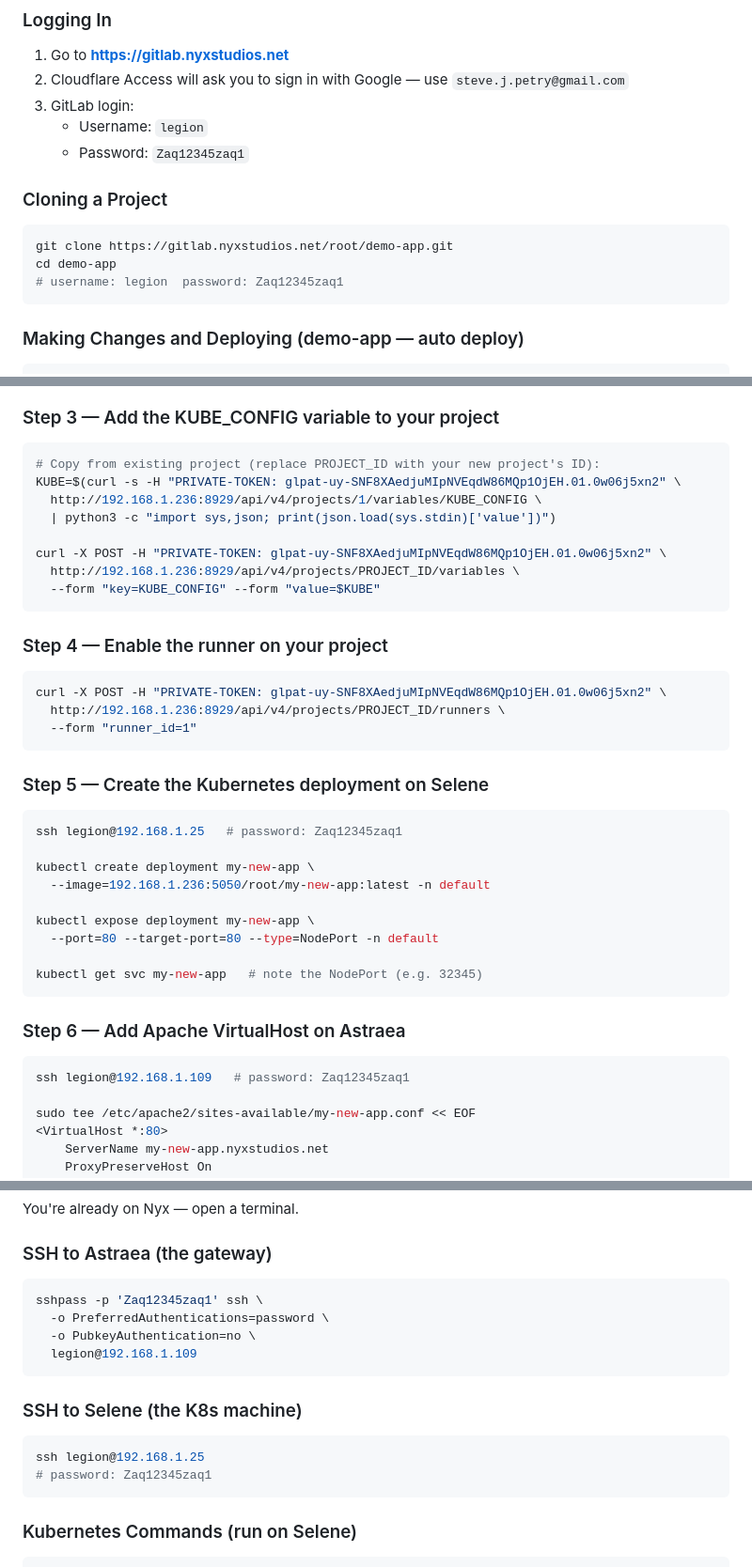
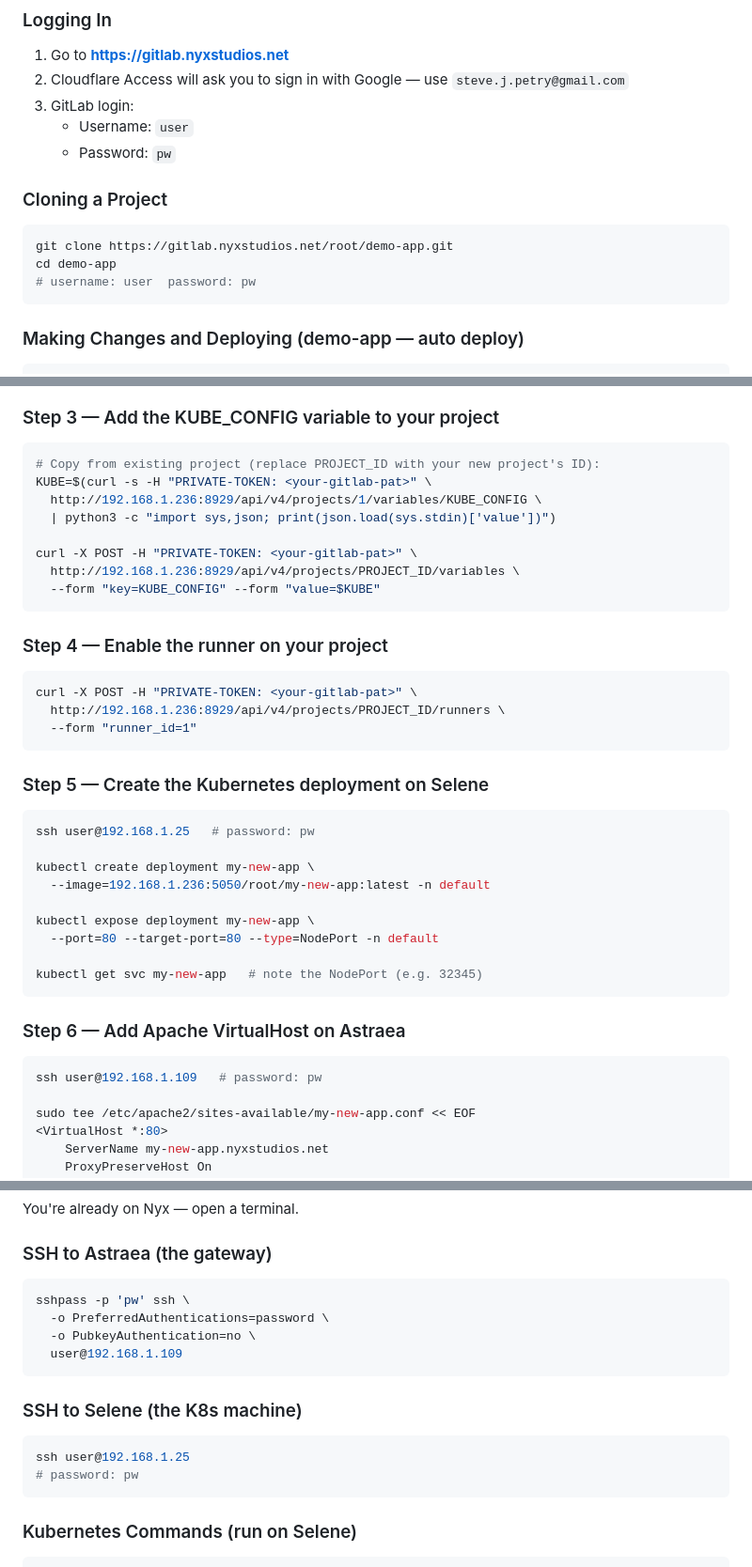
Before and after one commit to VampyreLegion/K8-ai-lab, a Markdown page: README.md, 3 parts joined by grey strips. Shown at 94% size. Rendered like a GitHub page.

Commit message:
docs: remove credentials from README
Replace login username with 'user', passwords with 'pw', PAT with placeholder.

Co-Authored-By: Claude Sonnet 4.6 <noreply@anthropic.com>

````diff
--- a/README.md
+++ b/README.md
@@ -191,15 +191,15 @@ All public sites require **Google sign-in with steve.j.petry@gmail.com** via Clo
 1. Go to **https://gitlab.nyxstudios.net**
 2. Cloudflare Access will ask you to sign in with Google — use `steve.j.petry@gmail.com`
 3. GitLab login:
-   - Username: `legion`
-   - Password: `Zaq12345zaq1`
+   - Username: `user`
+   - Password: `pw`
 
 ### Cloning a Project
 
 ```bash
 git clone https://gitlab.nyxstudios.net/root/demo-app.git
 cd demo-app
-# username: legion  password: Zaq12345zaq1
+# username: user  password: pw
 ```
 
 ### Making Changes and Deploying (demo-app — auto deploy)
@@ -313,11 +313,11 @@ deploy:
 
 ```bash
 # Copy from existing project (replace PROJECT_ID with your new project's ID):
-KUBE=$(curl -s -H "PRIVATE-TOKEN: glpat-uy-SNF8XAedjuMIpNVEqdW86MQp1OjEH.01.0w06j5xn2" \
+KUBE=$(curl -s -H "PRIVATE-TOKEN: <your-gitlab-pat>" \
   http://192.168.1.236:8929/api/v4/projects/1/variables/KUBE_CONFIG \
   | python3 -c "import sys,json; print(json.load(sys.stdin)['value'])")
 
-curl -X POST -H "PRIVATE-TOKEN: glpat-uy-SNF8XAedjuMIpNVEqdW86MQp1OjEH.01.0w06j5xn2" \
+curl -X POST -H "PRIVATE-TOKEN: <your-gitlab-pat>" \
   http://192.168.1.236:8929/api/v4/projects/PROJECT_ID/variables \
   --form "key=KUBE_CONFIG" --form "value=$KUBE"
 ```
@@ -325,7 +325,7 @@ curl -X POST -H "PRIVATE-TOKEN: glpat-uy-SNF8XAedjuMIpNVEqdW86MQp1OjEH.01.0w06j5
 ### Step 4 — Enable the runner on your project
 
 ```bash
-curl -X POST -H "PRIVATE-TOKEN: glpat-uy-SNF8XAedjuMIpNVEqdW86MQp1OjEH.01.0w06j5xn2" \
+curl -X POST -H "PRIVATE-TOKEN: <your-gitlab-pat>" \
   http://192.168.1.236:8929/api/v4/projects/PROJECT_ID/runners \
   --form "runner_id=1"
 ```
@@ -333,7 +333,7 @@ curl -X POST -H "PRIVATE-TOKEN: glpat-uy-SNF8XAedjuMIpNVEqdW86MQp1OjEH.01.0w06j5
 ### Step 5 — Create the Kubernetes deployment on Selene
 
 ```bash
-ssh legion@192.168.1.25   # password: Zaq12345zaq1
+ssh user@192.168.1.25   # password: pw
 
 kubectl create deployment my-new-app \
   --image=192.168.1.236:5050/root/my-new-app:latest -n default
@@ -347,7 +347,7 @@ kubectl get svc my-new-app   # note the NodePort (e.g. 32345)
 ### Step 6 — Add Apache VirtualHost on Astraea
 
 ```bash
-ssh legion@192.168.1.109   # password: Zaq12345zaq1
+ssh user@192.168.1.109   # password: pw
 
 sudo tee /etc/apache2/sites-available/my-new-app.conf << EOF
 <VirtualHost *:80>
@@ -386,16 +386,16 @@ You're already on Nyx — open a terminal.
 
 ### SSH to Astraea (the gateway)
 ```bash
-sshpass -p 'Zaq12345zaq1' ssh \
+sshpass -p 'pw' ssh \
   -o PreferredAuthentications=password \
   -o PubkeyAuthentication=no \
-  legion@192.168.1.109
+  user@192.168.1.109
 ```
 
 ### SSH to Selene (the K8s machine)
 ```bash
-ssh legion@192.168.1.25
-# password: Zaq12345zaq1
+ssh user@192.168.1.25
+# password: pw
 ```
 
 ### Kubernetes Commands (run on Selene)
````
Also changed, not shown: other parts of README.md (+5 -5 lines).
